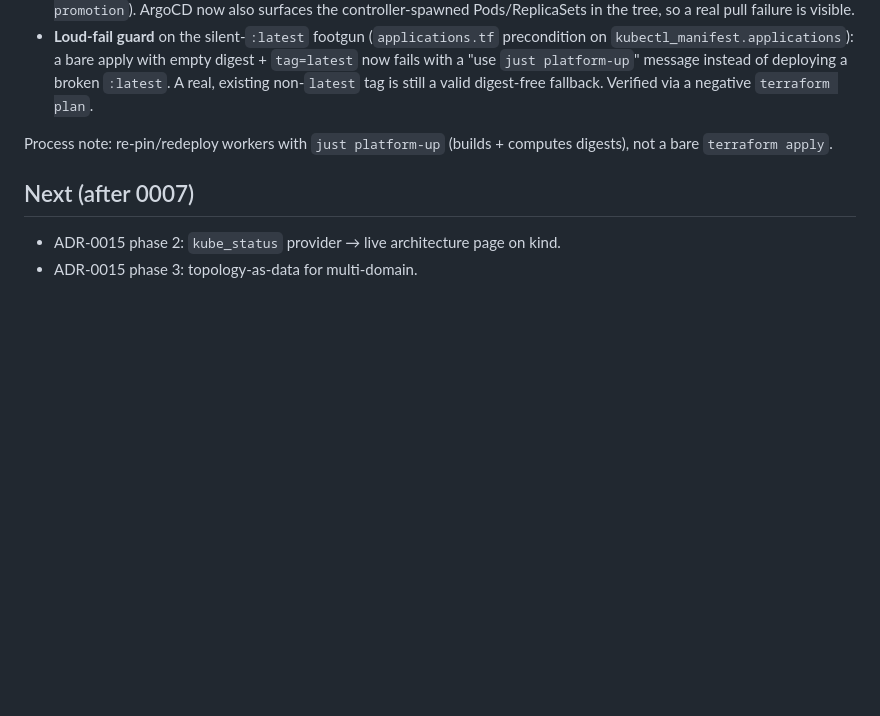
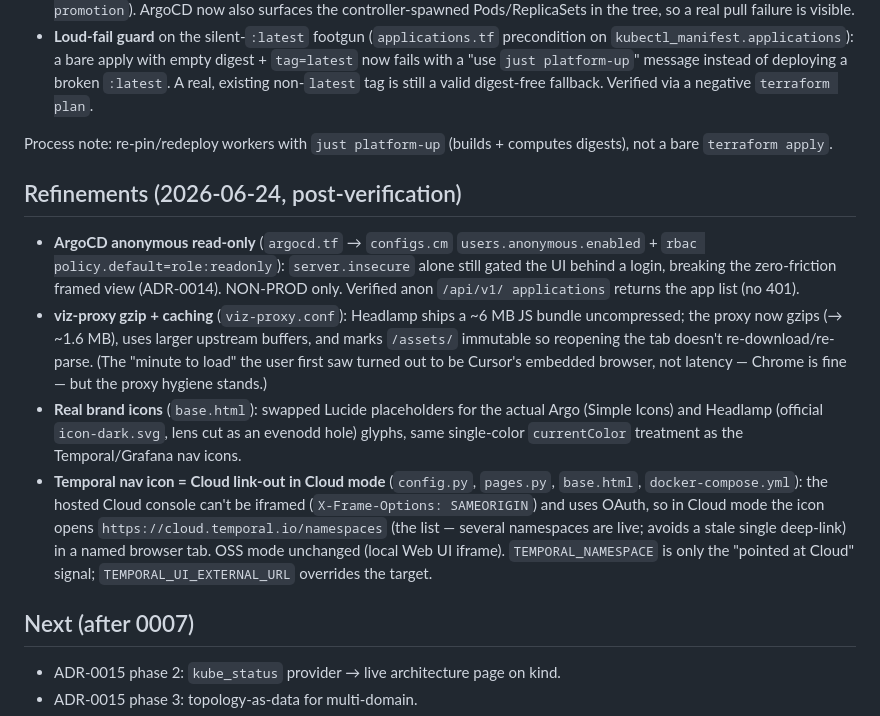
Before and after one commit to cvilenio/temporal-production-local, a Markdown page: ai_checkpoints/0007-local-visibility-plane.md, the part around the change. Rendered like a GitHub page; blank space fills up the shorter version.

Commit message:
docs: Record visibility-plane refinements in checkpoint 0007
Add the post-verification work to the checkpoint: ArgoCD anonymous
read-only, viz-proxy gzip/caching, real Argo/Headlamp brand icons, and
the Temporal nav icon's Cloud namespaces link-out in Cloud mode.

Co-Authored-By: Claude Opus 4.8 (1M context) <noreply@anthropic.com>

```diff
--- a/ai_checkpoints/0007-local-visibility-plane.md
+++ b/ai_checkpoints/0007-local-visibility-plane.md
@@ -136,6 +136,25 @@ Two fixes landed:
 Process note: re-pin/redeploy workers with `just platform-up` (builds + computes digests), not a
 bare `terraform apply`.
 
+## Refinements (2026-06-24, post-verification)
+- **ArgoCD anonymous read-only** (`argocd.tf` → `configs.cm` `users.anonymous.enabled` +
+  `rbac policy.default=role:readonly`): `server.insecure` alone still gated the UI behind a login,
+  breaking the zero-friction framed view (ADR-0014). NON-PROD only. Verified anon `/api/v1/
+  applications` returns the app list (no 401).
+- **viz-proxy gzip + caching** (`viz-proxy.conf`): Headlamp ships a ~6 MB JS bundle uncompressed;
+  the proxy now gzips (→ ~1.6 MB), uses larger upstream buffers, and marks `/assets/` immutable so
+  reopening the tab doesn't re-download/re-parse. (The "minute to load" the user first saw turned
+  out to be Cursor's embedded browser, not latency — Chrome is fine — but the proxy hygiene stands.)
+- **Real brand icons** (`base.html`): swapped Lucide placeholders for the actual Argo (Simple Icons)
+  and Headlamp (official `icon-dark.svg`, lens cut as an evenodd hole) glyphs, same single-color
+  `currentColor` treatment as the Temporal/Grafana nav icons.
+- **Temporal nav icon = Cloud link-out in Cloud mode** (`config.py`, `pages.py`, `base.html`,
+  `docker-compose.yml`): the hosted Cloud console can't be iframed (`X-Frame-Options: SAMEORIGIN`)
+  and uses OAuth, so in Cloud mode the icon opens `https://cloud.temporal.io/namespaces` (the list —
+  several namespaces are live; avoids a stale single deep-link) in a named browser tab. OSS mode
+  unchanged (local Web UI iframe). `TEMPORAL_NAMESPACE` is only the "pointed at Cloud" signal;
+  `TEMPORAL_UI_EXTERNAL_URL` overrides the target.
+
 ## Next (after 0007)
 - ADR-0015 phase 2: `kube_status` provider → live architecture page on kind.
 - ADR-0015 phase 3: topology-as-data for multi-domain.
```
